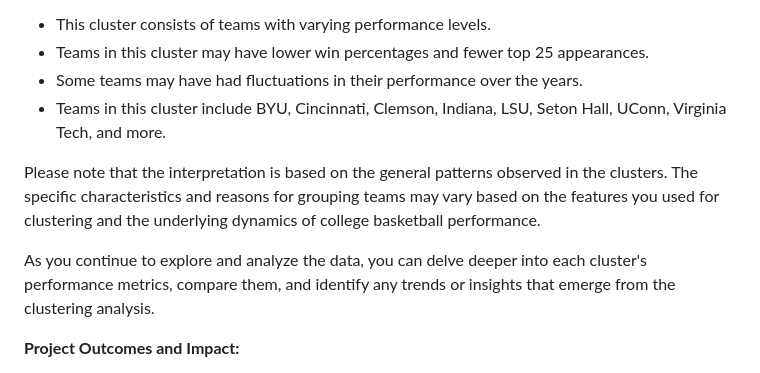
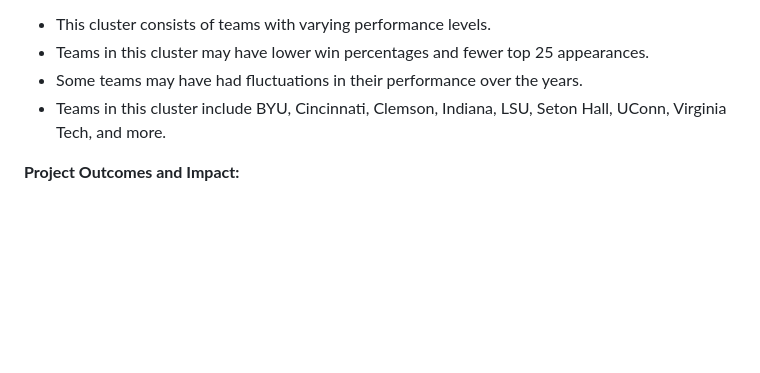
Before and after one commit to bennettnottingham/Google-Data-Analytics-Capstone, a Markdown page: README.md, the part around the change. GitHub-like rendering; blank space fills up the shorter version.

```diff
--- a/README.md
+++ b/README.md
@@ -48,10 +48,6 @@ It looks like you have posted the output of the clustering analysis, showing the
 - Some teams may have had fluctuations in their performance over the years.
 - Teams in this cluster include BYU, Cincinnati, Clemson, Indiana, LSU, Seton Hall, UConn, Virginia Tech, and more.
 
-Please note that the interpretation is based on the general patterns observed in the clusters. The specific characteristics and reasons for grouping teams may vary based on the features you used for clustering and the underlying dynamics of college basketball performance.
-
-As you continue to explore and analyze the data, you can delve deeper into each cluster's performance metrics, compare them, and identify any trends or insights that emerge from the clustering analysis.
-
 **Project Outcomes and Impact:**
 
 Through this project, I not only showcased my proficiency in web scraping, data cleaning, and exploratory data analysis but also demonstrated an ability to extract meaningful insights from complex datasets. By combining Python's web scraping capabilities with R's powerful analytical libraries, I was able to create a comprehensive analysis that holds practical implications for sports marketing and management strategies.
```
